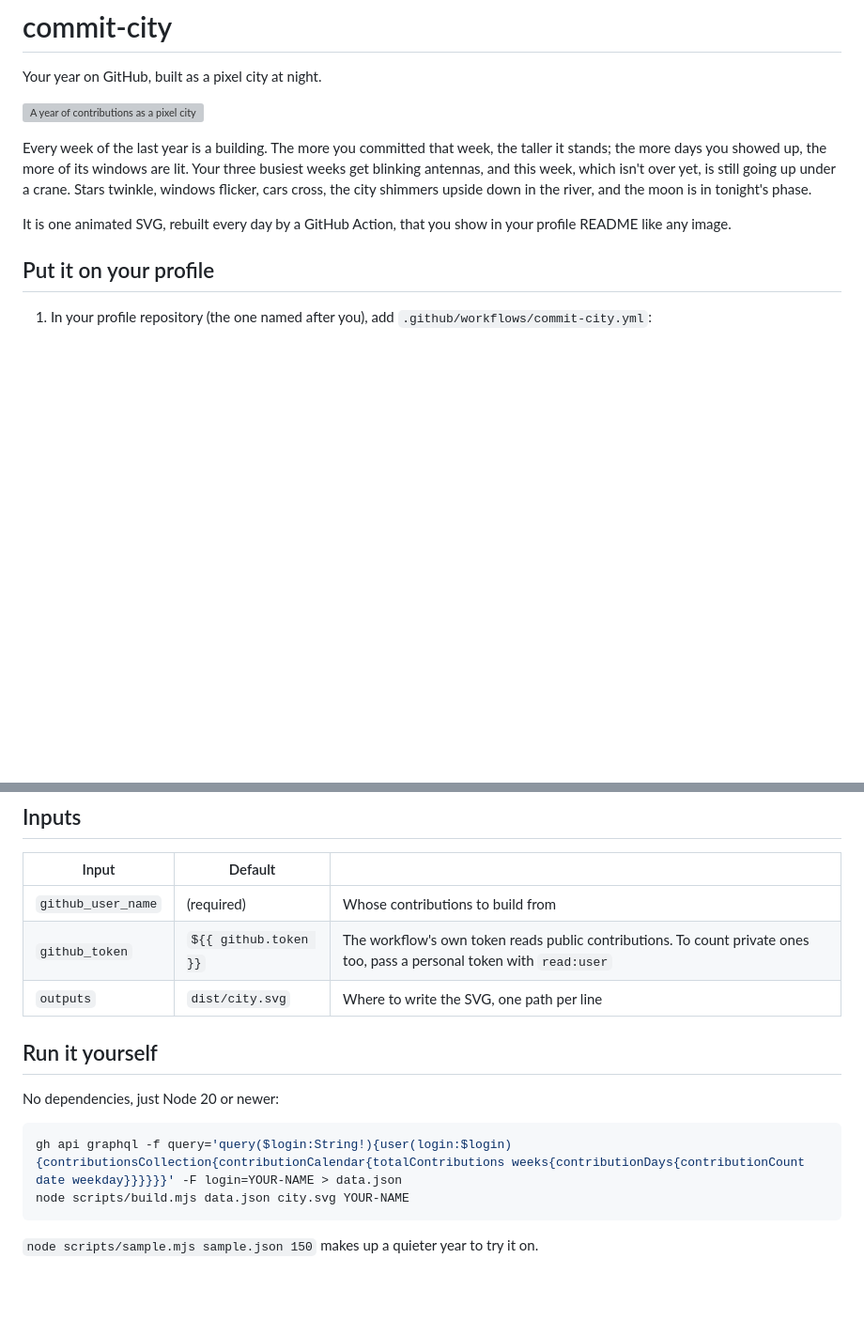
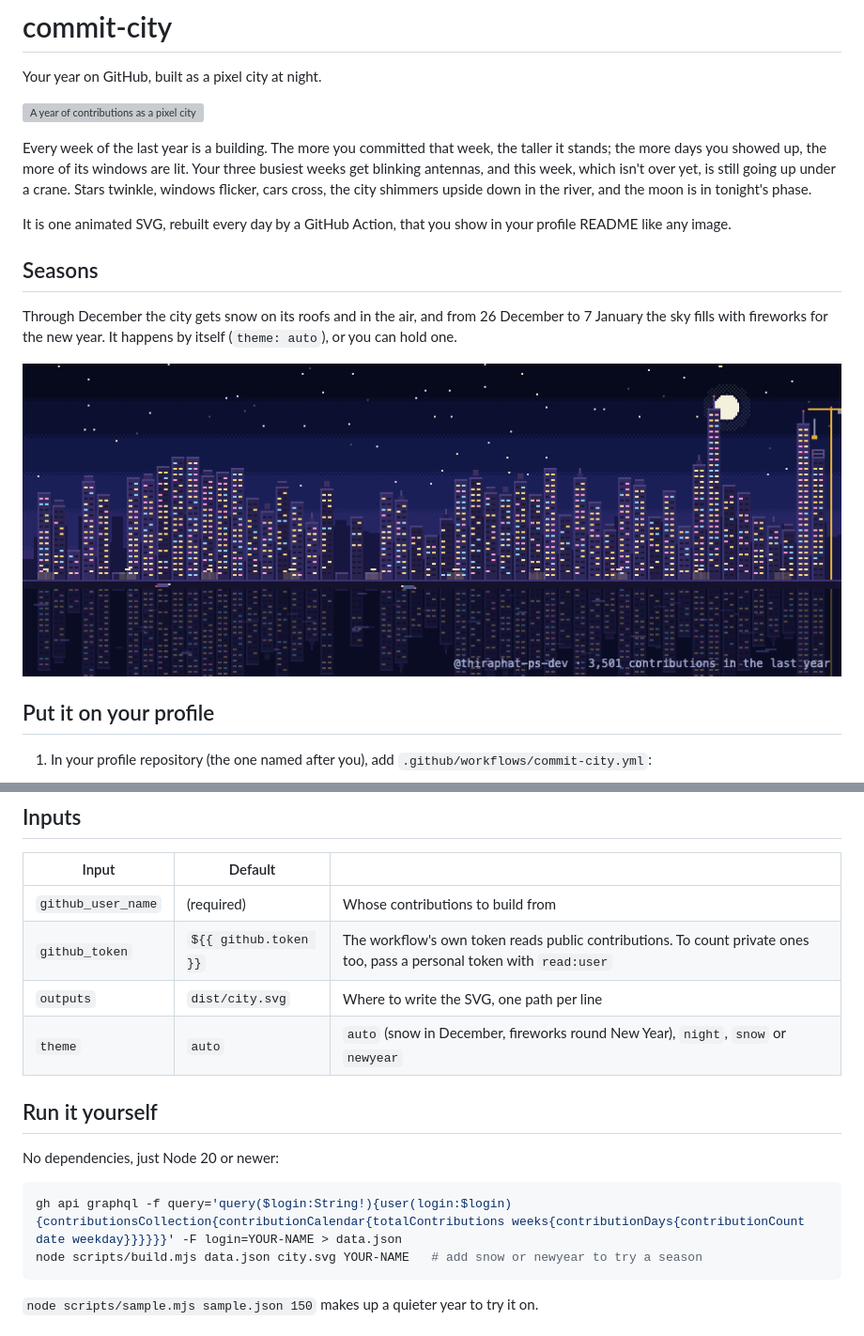
Before and after one commit to actions-marketplace-validations/thiraphat-ps-dev_commit-city, a Markdown page: README.md, 2 parts joined by grey strips. Shown at 94% size. Drawn GitHub-style; pictures changed too: docs/demo.gif (added); blank space fills up the shorter version; grey boxes are pictures that could not be loaded.

Commit message:
Add seasons: snow through December, fireworks for the new year, and a demo GIF
Co-Authored-By: Claude Opus 5.5 <noreply@anthropic.com>

````diff
--- a/README.md
+++ b/README.md
@@ -7,6 +7,12 @@ Your year on GitHub, built as a pixel city at night.
 Every week of the last year is a building. The more you committed that week, the taller it stands; the more days you showed up, the more of its windows are lit. Your three busiest weeks get blinking antennas, and this week, which isn't over yet, is still going up under a crane. Stars twinkle, windows flicker, cars cross, the city shimmers upside down in the river, and the moon is in tonight's phase.
 
 It is one animated SVG, rebuilt every day by a GitHub Action, that you show in your profile README like any image.
+
+## Seasons
+
+Through December the city gets snow on its roofs and in the air, and from 26 December to 7 January the sky fills with fireworks for the new year. It happens by itself (`theme: auto`), or you can hold one.
+
+![The city at night, in the snow, and on New Year's Eve](docs/demo.gif)
 
 ## Put it on your profile
 
@@ -52,6 +58,7 @@ It is one animated SVG, rebuilt every day by a GitHub Action, that you show in y
 | `github_user_name` | (required) | Whose contributions to build from |
 | `github_token` | `${{ github.token }}` | The workflow's own token reads public contributions. To count private ones too, pass a personal token with `read:user` |
 | `outputs` | `dist/city.svg` | Where to write the SVG, one path per line |
+| `theme` | `auto` | `auto` (snow in December, fireworks round New Year), `night`, `snow` or `newyear` |
 
 ## Run it yourself
 
@@ -59,7 +66,7 @@ No dependencies, just Node 20 or newer:
 
 ```sh
 gh api graphql -f query='query($login:String!){user(login:$login){contributionsCollection{contributionCalendar{totalContributions weeks{contributionDays{contributionCount date weekday}}}}}}' -F login=YOUR-NAME > data.json
-node scripts/build.mjs data.json city.svg YOUR-NAME
+node scripts/build.mjs data.json city.svg YOUR-NAME   # add snow or newyear to try a season
 ```
 
 `node scripts/sample.mjs sample.json 150` makes up a quieter year to try it on.
````
Also changed, not shown: 5 other files.
